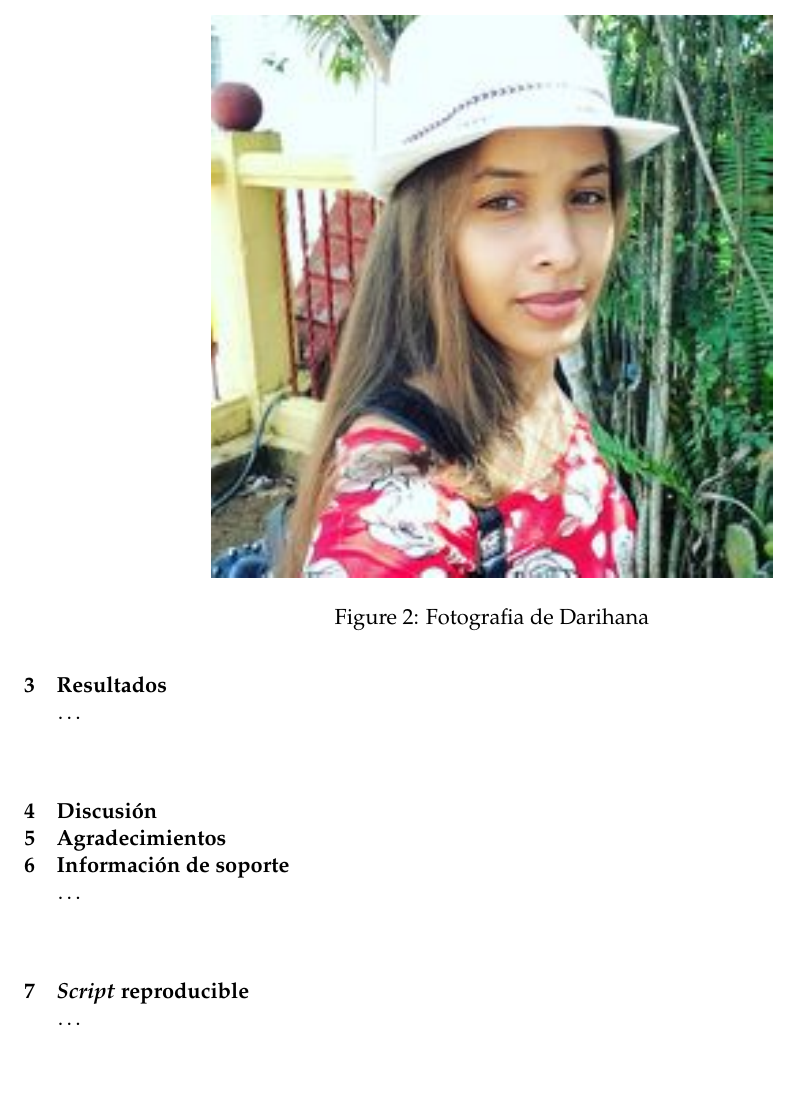
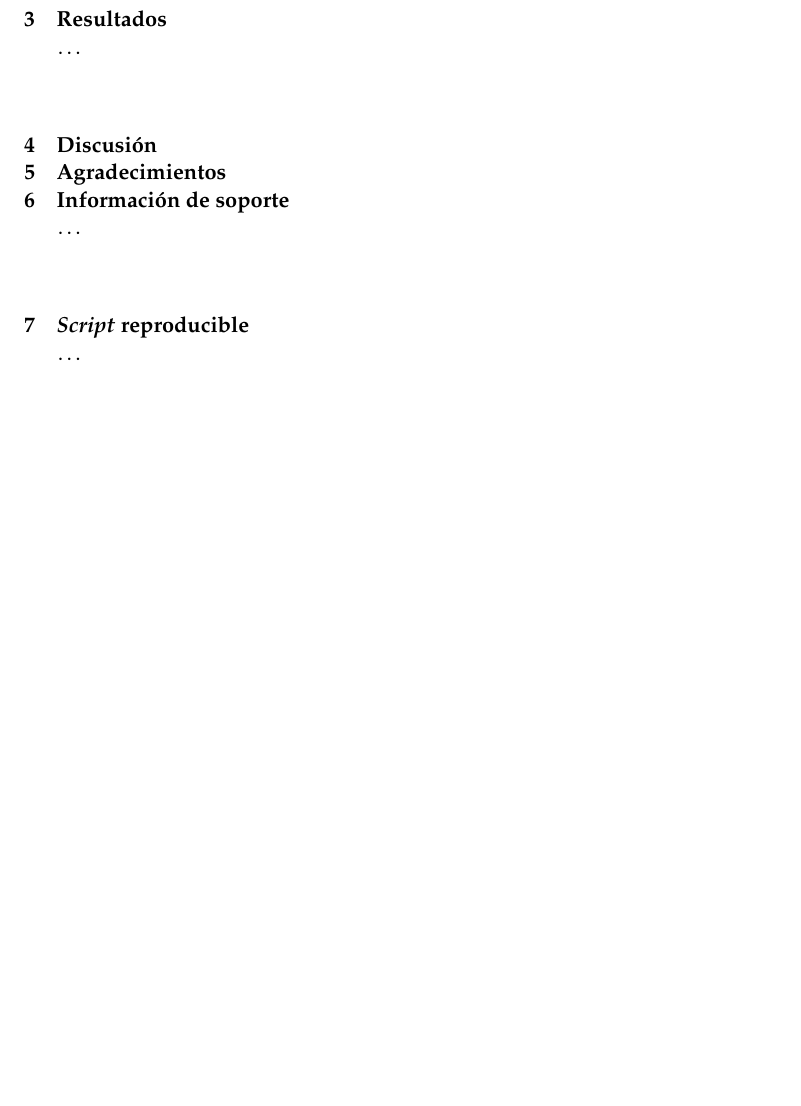
Before and after one commit to geomorfologia-202101/unidad-0-asignacion-99-mi-manuscrito-DarihanaLinaresL, an R Markdown document (manuscrito.Rmd): part of page 2 of 2, cut at the place of the change, the shorter picture padded with empty space. Rendered offline with R 4.5, knitr and Pandoc, then LaTeX, with nearby package versions.

Commit message:
eliminacion de foto prueba

```diff
--- a/manuscrito.Rmd
+++ b/manuscrito.Rmd
@@ -32,9 +32,10 @@ header-includes:
 
 # Introducción
 
+
 ![Cuenca de Guayubin](cuenca_de_Guayubin_1sFig.png)
 
-![Fotografia de Darihana](darihana prueba.jpg){width=60%}
+
 
 
 
```
